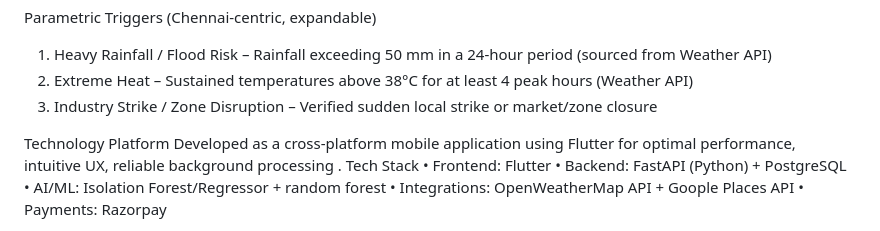
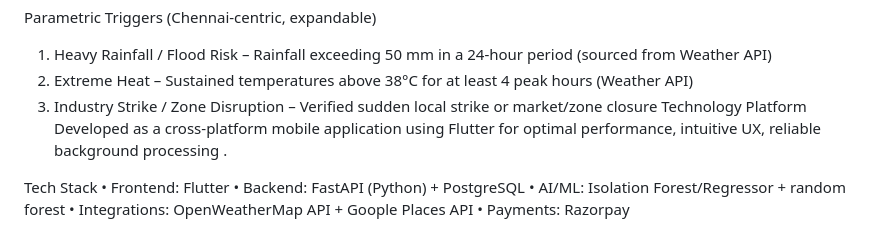
Before and after one commit to vikneshwaranbhaskaran/intellicover, a Markdown page: README.md, the part around the change. GitHub-like rendering.

```diff
--- a/README.md
+++ b/README.md
@@ -70,8 +70,8 @@ Parametric Triggers (Chennai-centric, expandable)
 1.	Heavy Rainfall / Flood Risk – Rainfall exceeding 50 mm in a 24-hour period (sourced from Weather API)
 2.	Extreme Heat – Sustained temperatures above 38°C for at least 4 peak hours (Weather API)
 3.	Industry Strike / Zone Disruption – Verified sudden local strike or market/zone closure
+Technology Platform Developed as a cross-platform mobile application using Flutter for optimal performance, intuitive UX, reliable background processing .
 
-Technology Platform Developed as a cross-platform mobile application using Flutter for optimal performance, intuitive UX, reliable background processing .
 Tech Stack
 •	Frontend: Flutter
 •	Backend: FastAPI (Python) + PostgreSQL
```
